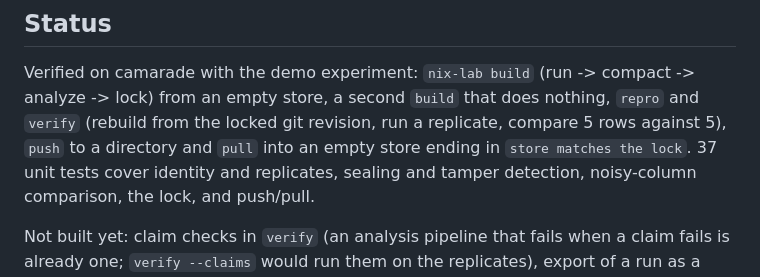
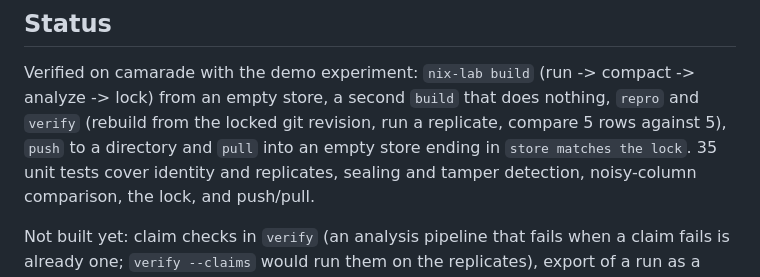
Before and after one commit to PKD667/nixsci, a Markdown page: README.md, the part around the change. Rendered like a GitHub page.

Commit message:
README: correct the test count

```diff
--- a/README.md
+++ b/README.md
@@ -265,7 +265,7 @@ wrapper is a convenience, not a requirement.
 Verified on camarade with the demo experiment: `nix-lab build` (run -> compact -> analyze -> lock)
 from an empty store, a second `build` that does nothing, `repro` and `verify` (rebuild from the
 locked git revision, run a replicate, compare 5 rows against 5), `push` to a directory and `pull`
-into an empty store ending in `store matches the lock`. 37 unit tests cover identity and
+into an empty store ending in `store matches the lock`. 35 unit tests cover identity and
 replicates, sealing and tamper detection, noisy-column comparison, the lock, and push/pull.
 
 Not built yet: claim checks in `verify` (an analysis pipeline that fails when a claim fails is
```
